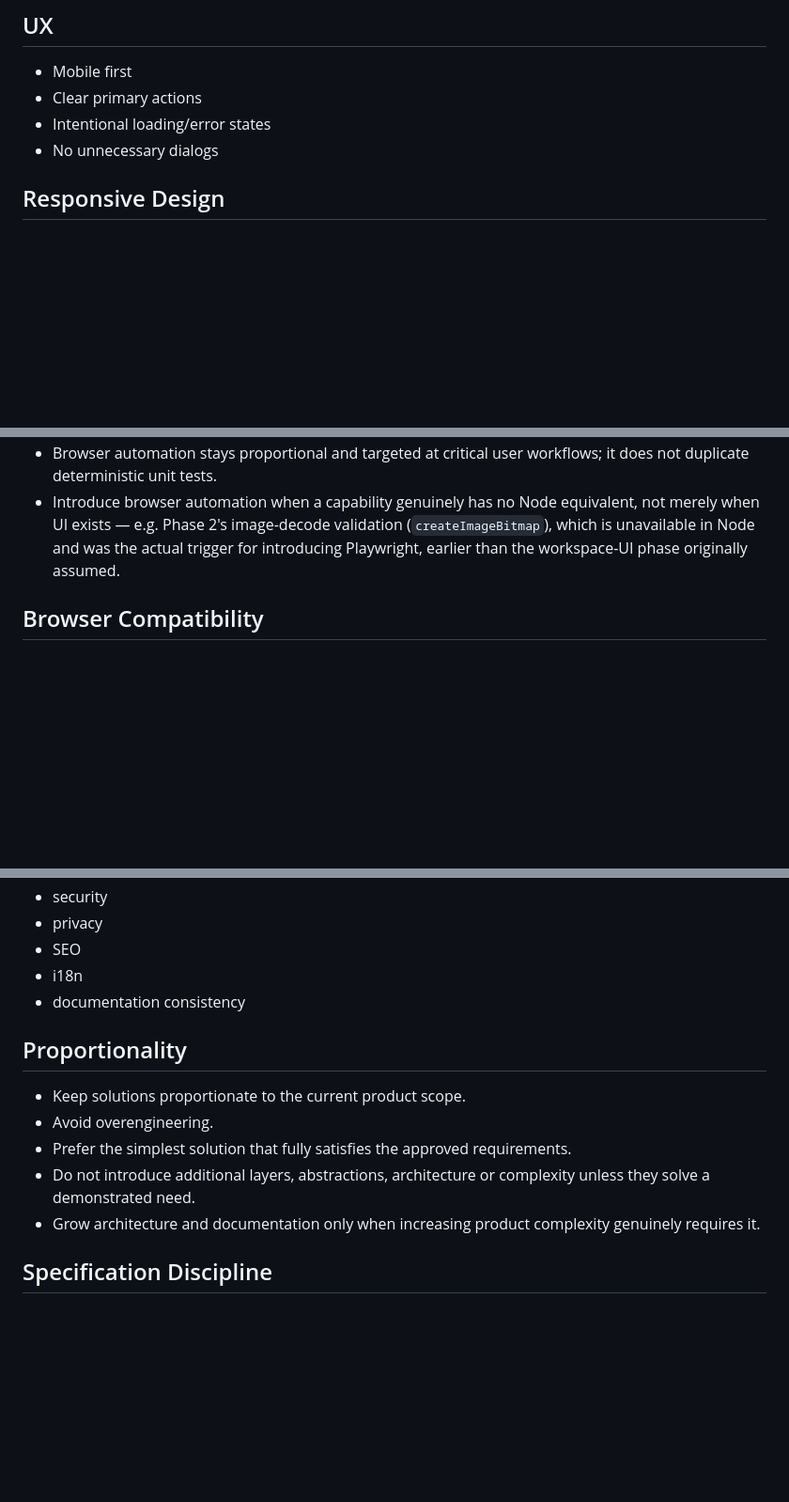
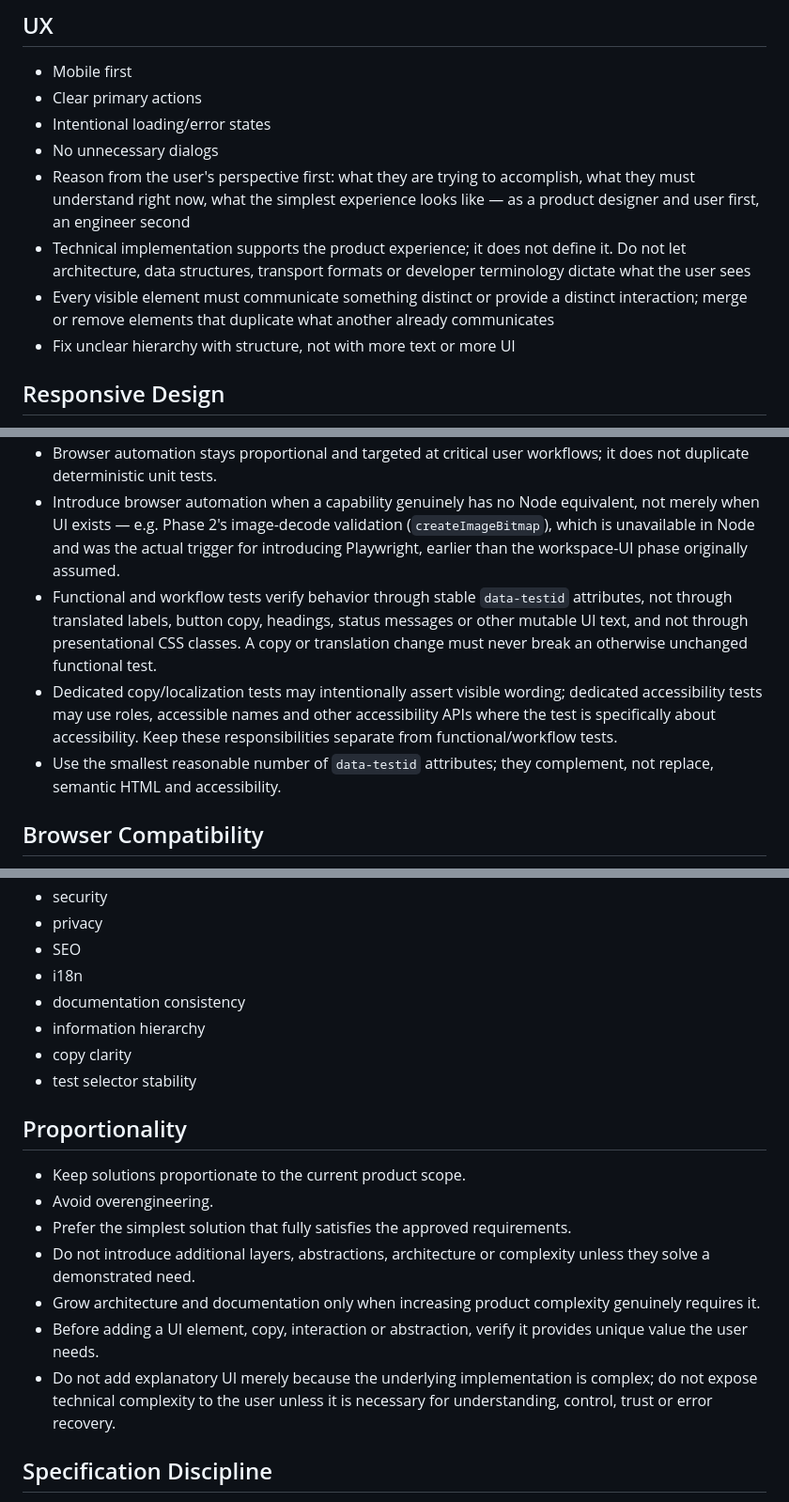
Before and after one commit to mario-fliegner/sameview-web, a Markdown page: docs/AI_ENGINEERING_GUIDE.md, 3 parts joined by grey strips. Shown at 94% size. Drawn GitHub-style; blank space fills up the shorter version.

Commit message:
Update engineering principles for product-first development

```diff
--- a/docs/AI_ENGINEERING_GUIDE.md
+++ b/docs/AI_ENGINEERING_GUIDE.md
@@ -45,6 +45,10 @@ This document defines engineering quality standards for the project.
 - Clear primary actions
 - Intentional loading/error states
 - No unnecessary dialogs
+- Reason from the user's perspective first: what they are trying to accomplish, what they must understand right now, what the simplest experience looks like — as a product designer and user first, an engineer second
+- Technical implementation supports the product experience; it does not define it. Do not let architecture, data structures, transport formats or developer terminology dictate what the user sees
+- Every visible element must communicate something distinct or provide a distinct interaction; merge or remove elements that duplicate what another already communicates
+- Fix unclear hierarchy with structure, not with more text or more UI
 
 ## Responsive Design
 - Fluid layouts
@@ -92,6 +98,9 @@ This document defines engineering quality standards for the project.
 - Manual verification is supplementary only, reserved for what cannot realistically be automated: native OS dialogs, real assistive technologies, limited real-device spot checks.
 - Browser automation stays proportional and targeted at critical user workflows; it does not duplicate deterministic unit tests.
 - Introduce browser automation when a capability genuinely has no Node equivalent, not merely when UI exists — e.g. Phase 2's image-decode validation (`createImageBitmap`), which is unavailable in Node and was the actual trigger for introducing Playwright, earlier than the workspace-UI phase originally assumed.
+- Functional and workflow tests verify behavior through stable `data-testid` attributes, not through translated labels, button copy, headings, status messages or other mutable UI text, and not through presentational CSS classes. A copy or translation change must never break an otherwise unchanged functional test.
+- Dedicated copy/localization tests may intentionally assert visible wording; dedicated accessibility tests may use roles, accessible names and other accessibility APIs where the test is specifically about accessibility. Keep these responsibilities separate from functional/workflow tests.
+- Use the smallest reasonable number of `data-testid` attributes; they complement, not replace, semantic HTML and accessibility.
 
 ## Browser Compatibility
 - Stable APIs
@@ -109,6 +118,9 @@ Before completion verify as applicable:
 - SEO
 - i18n
 - documentation consistency
+- information hierarchy
+- copy clarity
+- test selector stability
 
 ## Proportionality
 
@@ -117,6 +129,8 @@ Before completion verify as applicable:
 - Prefer the simplest solution that fully satisfies the approved requirements.
 - Do not introduce additional layers, abstractions, architecture or complexity unless they solve a demonstrated need.
 - Grow architecture and documentation only when increasing product complexity genuinely requires it.
+- Before adding a UI element, copy, interaction or abstraction, verify it provides unique value the user needs.
+- Do not add explanatory UI merely because the underlying implementation is complex; do not expose technical complexity to the user unless it is necessary for understanding, control, trust or error recovery.
 
 ## Specification Discipline
 
```
Also changed, not shown: other parts of docs/AI_ENGINEERING_GUIDE.md (+2 -0 lines).
